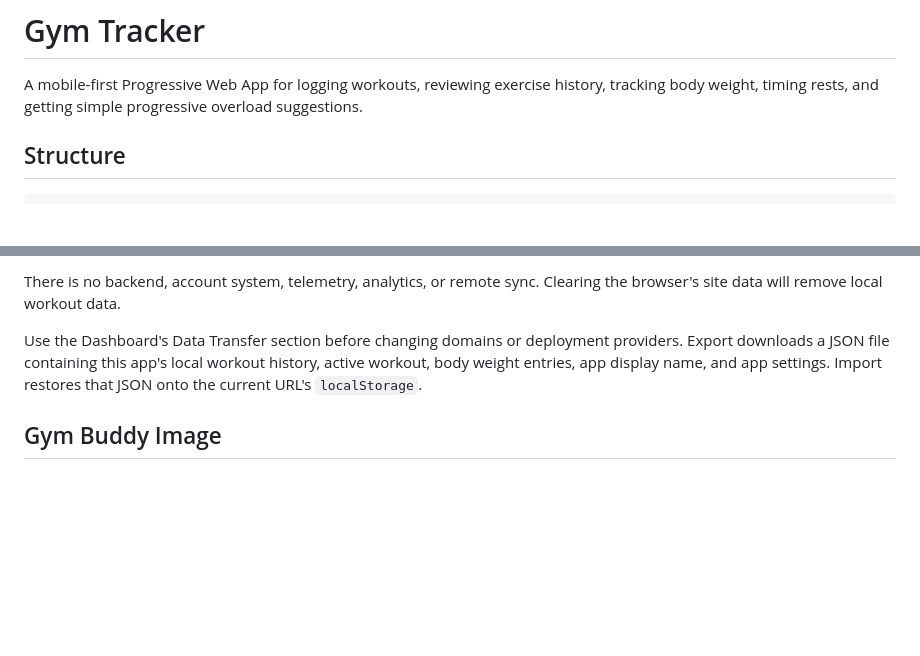
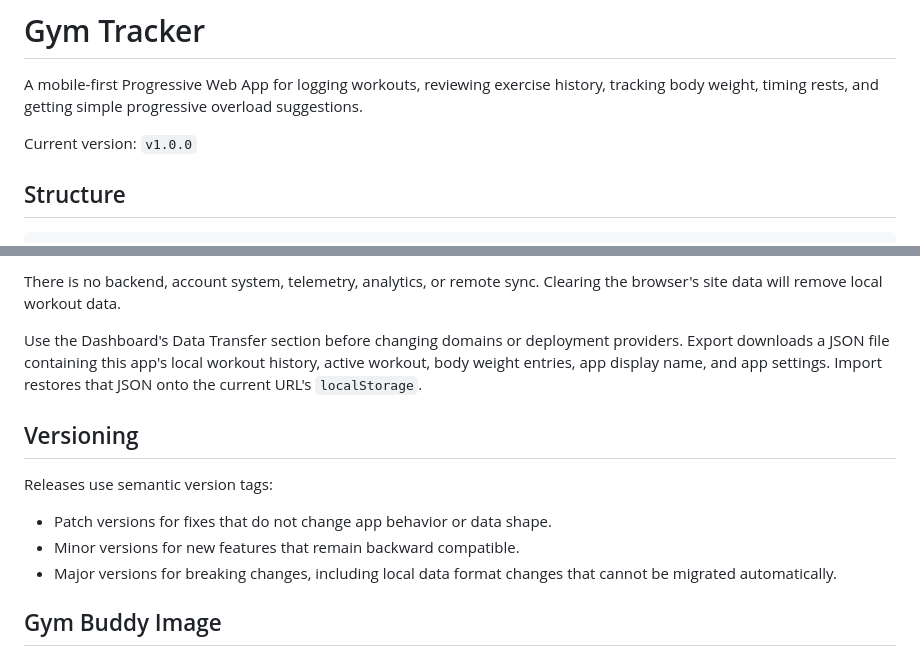
Before and after one commit to drosair/gym-tracker, a Markdown page: README.md, 2 parts joined by grey strips. Rendered like a GitHub page; blank space fills up the shorter version.

Commit message:
Document v1.0.0 versioning

```diff
--- a/README.md
+++ b/README.md
@@ -1,6 +1,8 @@
 # Gym Tracker
 
 A mobile-first Progressive Web App for logging workouts, reviewing exercise history, tracking body weight, timing rests, and getting simple progressive overload suggestions.
+
+Current version: `v1.0.0`
 
 ## Structure
 
@@ -91,6 +93,14 @@ There is no backend, account system, telemetry, analytics, or remote sync. Clear
 
 Use the Dashboard's Data Transfer section before changing domains or deployment providers. Export downloads a JSON file containing this app's local workout history, active workout, body weight entries, app display name, and app settings. Import restores that JSON onto the current URL's `localStorage`.
 
+## Versioning
+
+Releases use semantic version tags:
+
+- Patch versions for fixes that do not change app behavior or data shape.
+- Minor versions for new features that remain backward compatible.
+- Major versions for breaking changes, including local data format changes that cannot be migrated automatically.
+
 ## Gym Buddy Image
 
 The dashboard hero image lives at `assets/images/tiger-gym-buddy.png`. To replace it later, put a new PNG at the same path and keep the filename unchanged.
```
